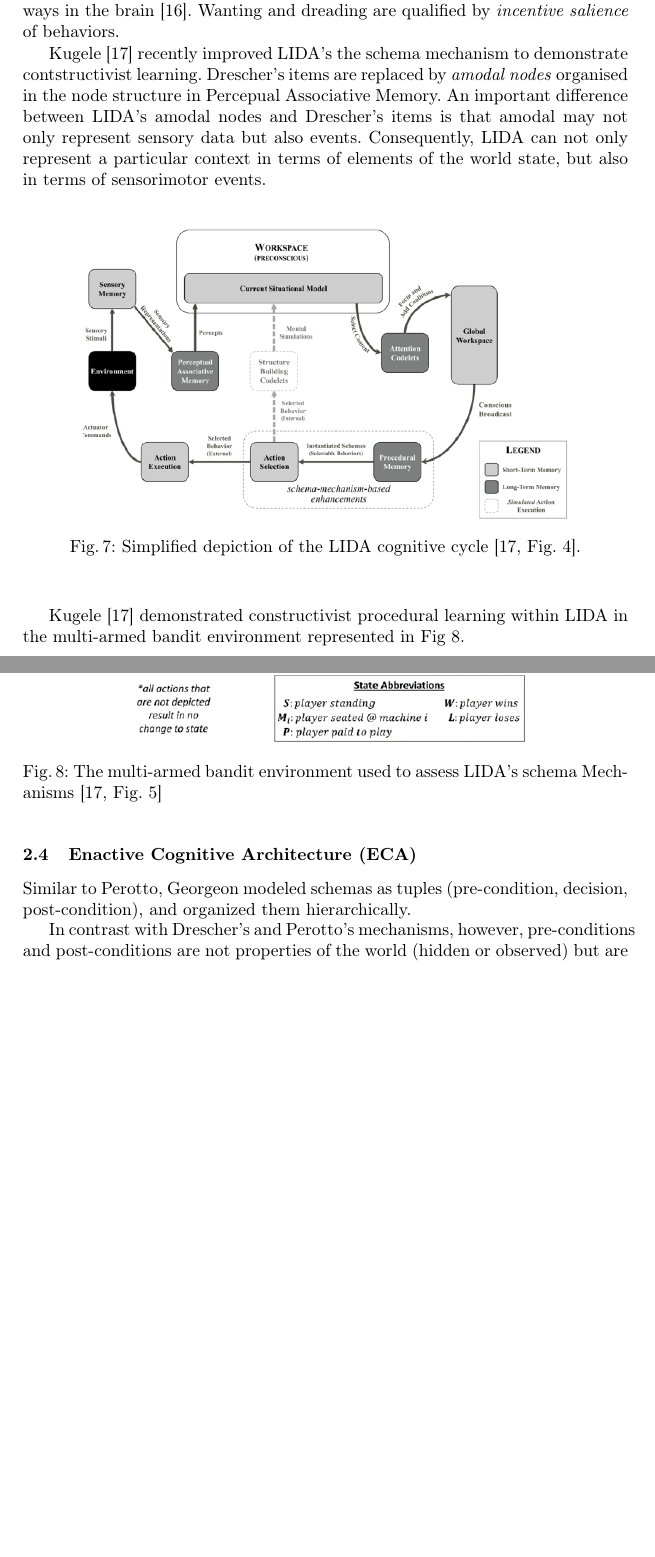
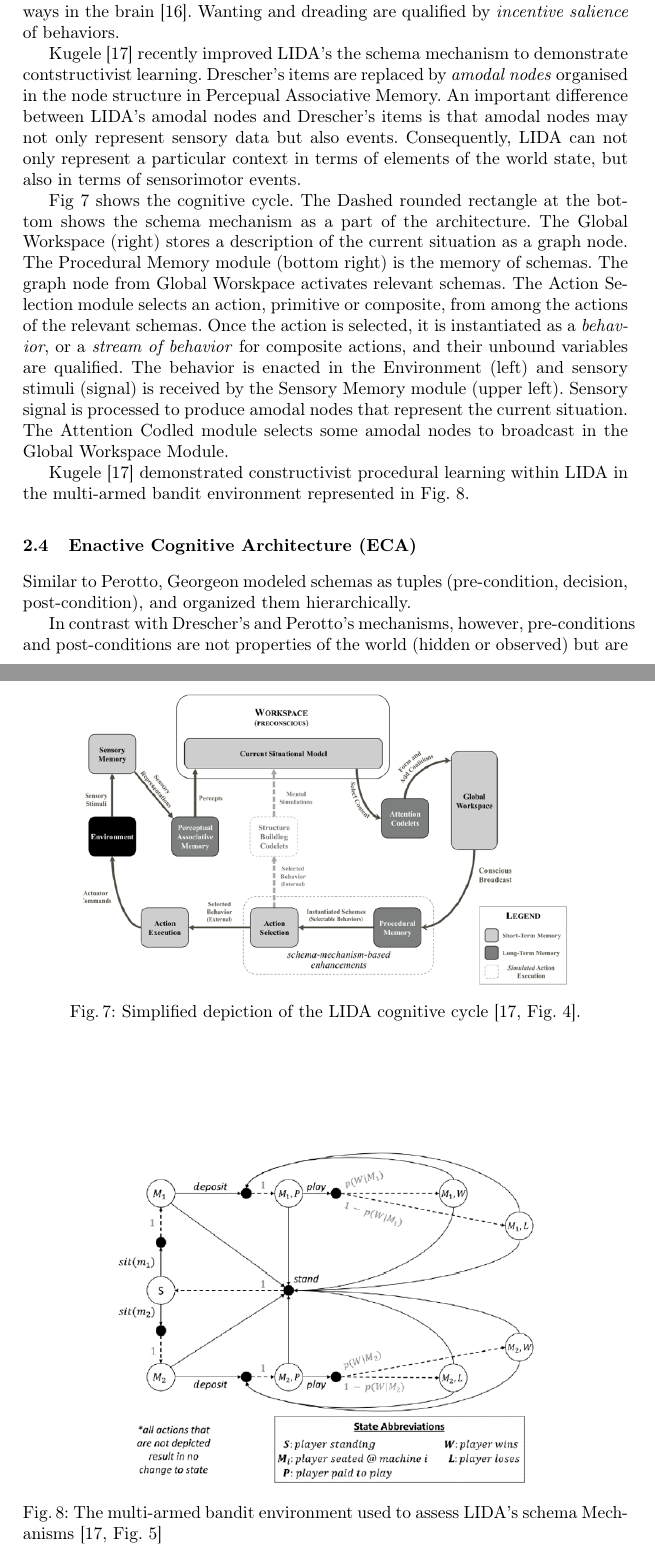
Before and after one commit to OlivierGeorgeon/IWSSL2024, a LaTeX thesis (SchemaMechanisms.tex): two parts of pages 8 and 9 of 18 before the commit and two parts of pages 8 and 9 of 19 after it, joined at a grey line, cut so that both start at the same text, the shorter picture padded with empty space. Compiled offline with pdfLaTeX.

Commit message:
2.3 LIDA Fig 7

```diff
--- a/SchemaMechanisms.tex
+++ b/SchemaMechanisms.tex
@@ -305,13 +305,25 @@ Wanting and dreading are qualified by \textit{incentive salience} of behaviors.
 
 Kugele \cite{kugele2025_constructivist} recently improved LIDA's the schema mechanism to demonstrate contstructivist learning.
 Drescher's items are replaced by \textit{amodal nodes} organised in the node structure in Percepual Associative Memory.
-An important difference between LIDA's amodal nodes and Drescher's items is that amodal may not only represent sensory data but also events.
+An important difference between LIDA's amodal nodes and Drescher's items is that amodal nodes may not only represent sensory data but also events.
 Consequently, LIDA can not only represent a particular context in terms of elements of the world state, but also in terms of sensorimotor events.
+
+Fig \ref{fig:lida} shows the cognitive cycle.
+The Dashed rounded rectangle at the bottom shows the schema mechanism as a part of the architecture.
+The Global Workspace (right) stores a description of the current situation as a graph node.
+The Procedural Memory module (bottom right) is the memory of schemas.
+The graph node from Global Worskpace activates relevant schemas.
+The Action Selection module selects an action, primitive or composite, from among the actions of the relevant schemas.
+Once the action is selected, it is instantiated as a \textit{behavior}, or a \textit{stream of behavior} for composite actions, and their unbound variables are qualified.
+The behavior is enacted in the Environment (left) and sensory stimuli (signal) is received by the Sensory Memory module (upper left).
+Sensory signal is processed to produce amodal nodes that represent the current situation.
+The Attention Codled module selects some amodal nodes to broadcast in the Global Workspace Module.
 
 \begin{figure}
 	\centering
 	\includegraphics[width=0.8\textwidth]{Figure_LIDA.png}
-	\caption{Simplified depiction of the LIDA cognitive cycle \cite[Fig. 4]{kugele2025_constructivist}.}
+	\caption{Simplified depiction of the LIDA cognitive cycle \cite[Fig. 4]{kugele2025_constructivist}.
+	}
 	\label{fig:lida}
 \end{figure}
 
```
Also changed, not shown: SchemaMechanisms.pdf, SchemaMechanisms.tex (2 more changed lines).
